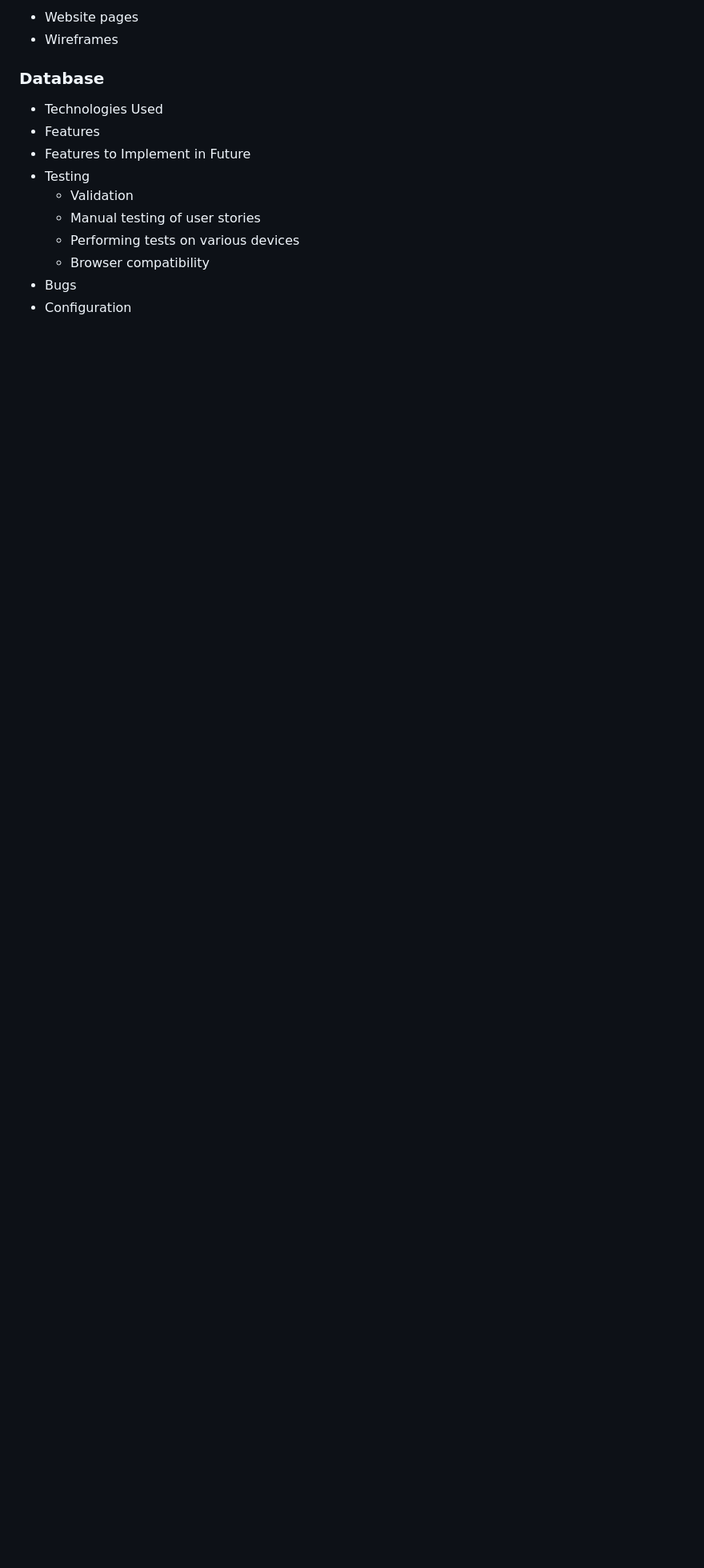
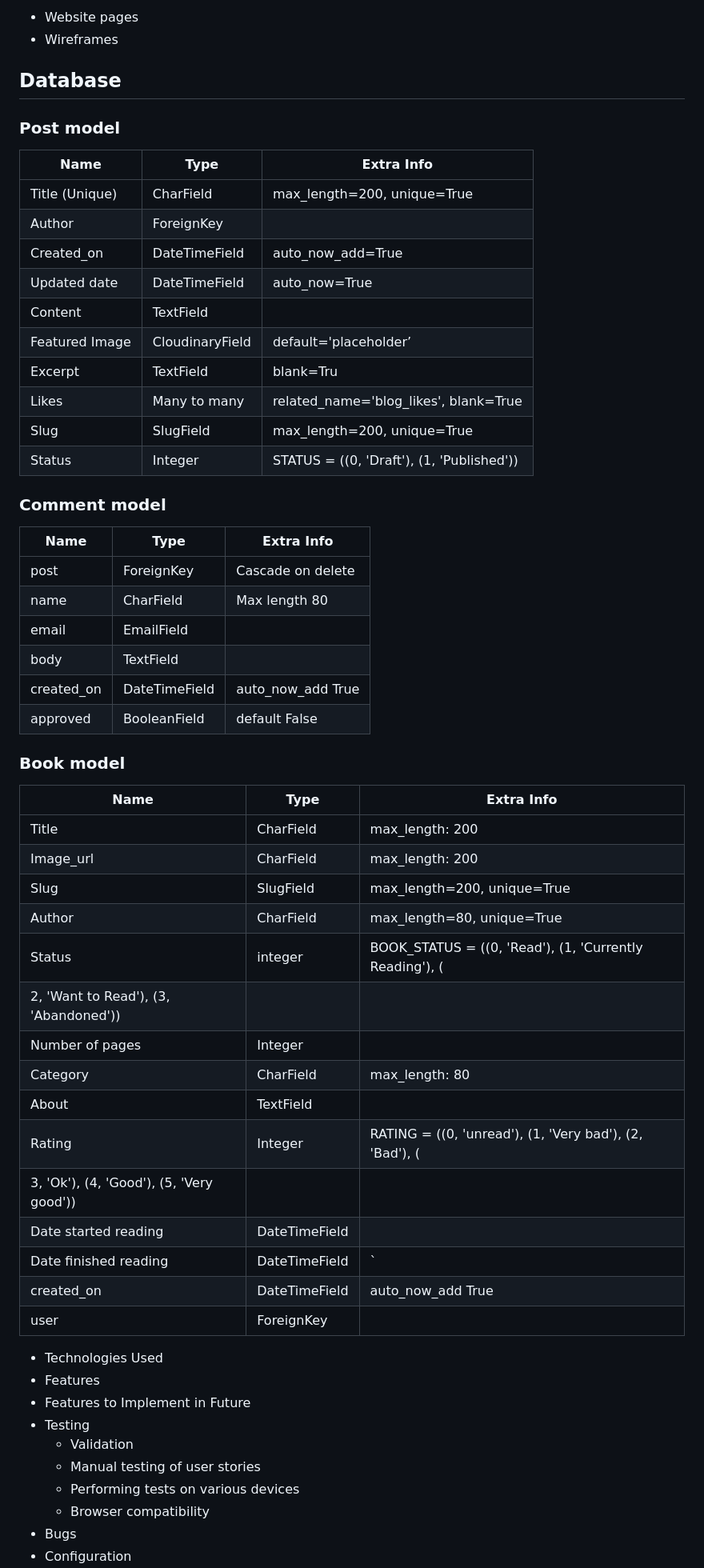
Before and after one commit to omurilolima/book-club, a Markdown page: README.md, the part around one of its changes. Shown at 80% size. Drawn GitHub-style; blank space fills up the shorter version.

Commit message:
Update user stories and data base section in the README file

```diff
--- a/README.md
+++ b/README.md
@@ -112,7 +119,54 @@ I used [mycolor.space](https://mycolor.space/) to choose a colour scheme that wo
 - Website pages
 - Wireframes
 
-### Database
+## Database
+
+### Post model
+| Name | Type | Extra Info |
+| --- | --- | --- |
+| Title (Unique) | CharField | max_length=200, unique=True |
+| Author | ForeignKey |  |
+| Created_on | DateTimeField | auto_now_add=True |
+| Updated date | DateTimeField | auto_now=True |
+| Content | TextField |  |
+| Featured Image | CloudinaryField | default='placeholder’ |
+| Excerpt | TextField | blank=Tru |
+| Likes | Many to many | related_name='blog_likes', blank=True |
+| Slug | SlugField | max_length=200, unique=True |
+| Status | Integer | STATUS = ((0, 'Draft'), (1, 'Published')) |
+
+
+### Comment model
+| Name | Type | Extra Info |
+| --- | --- | --- |
+| post | ForeignKey | Cascade on delete |
+| name | CharField | Max length 80 |
+| email | EmailField |  |
+| body | TextField |  |
+| created_on | DateTimeField | auto_now_add True |
+| approved | BooleanField | default False |
+
+
+### Book model
+| Name | Type | Extra Info |
+| --- | --- | --- |
+| Title | CharField | max_length: 200 |
+| Image_url | CharField | max_length: 200 |
+| Slug | SlugField | max_length=200, unique=True |
+| Author | CharField | max_length=80, unique=True |
+| Status | integer | BOOK_STATUS = ((0, 'Read'), (1, 'Currently Reading'), (
+2, 'Want to Read'), (3, 'Abandoned')) |
+| Number of pages | Integer |  |
+| Category | CharField | max_length: 80 |
+| About | TextField |  |
+| Rating | Integer | RATING = ((0, 'unread'), (1, 'Very bad'), (2, 'Bad'), (
+3, 'Ok'), (4, 'Good'), (5, 'Very good')) |
+| Date started reading | DateTimeField |  |
+| Date finished reading  | DateTimeField | ` |
+| created_on | DateTimeField | auto_now_add True |
+| user | ForeignKey |  |
+
+
 - Technologies Used
 - Features
 - Features to Implement in Future
```
Also changed, not shown: other parts of README.md (+27 -20 lines).
